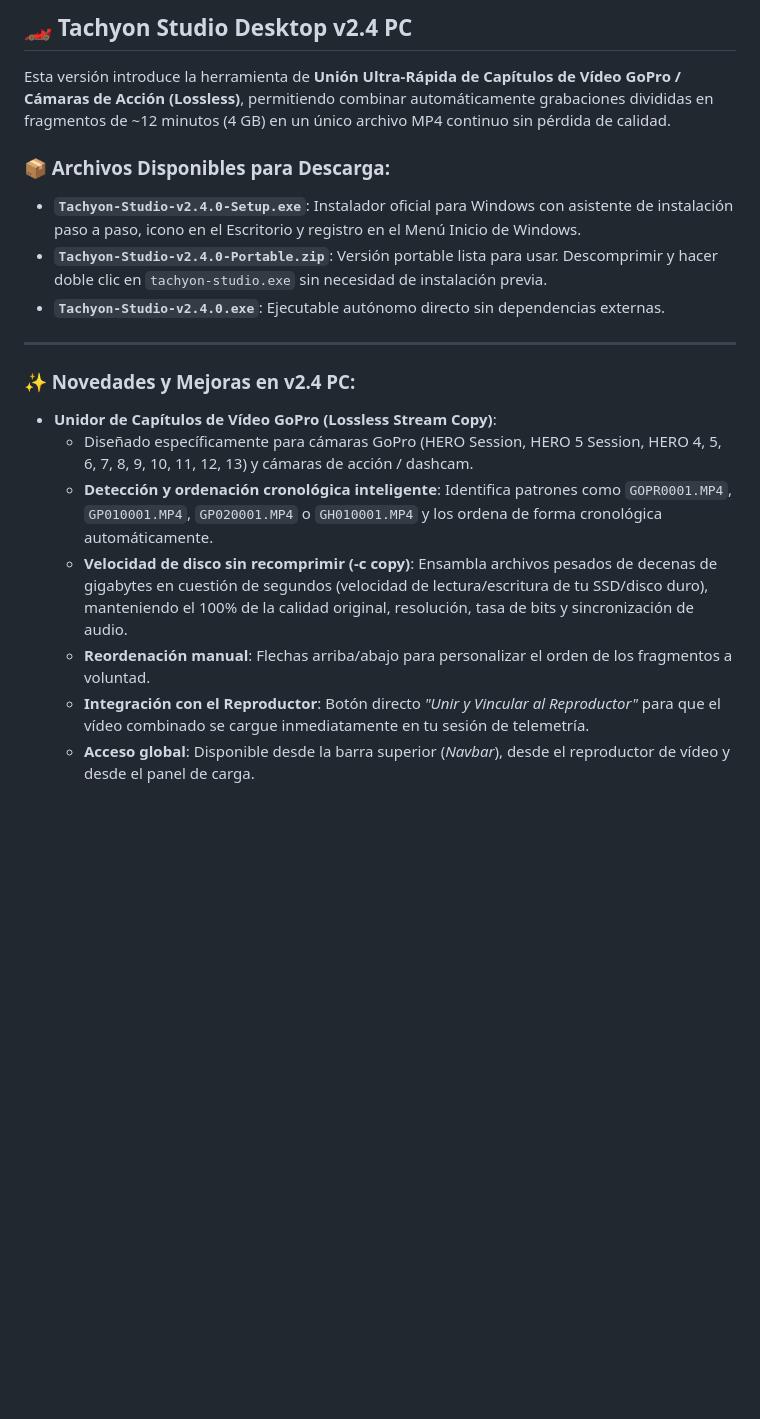
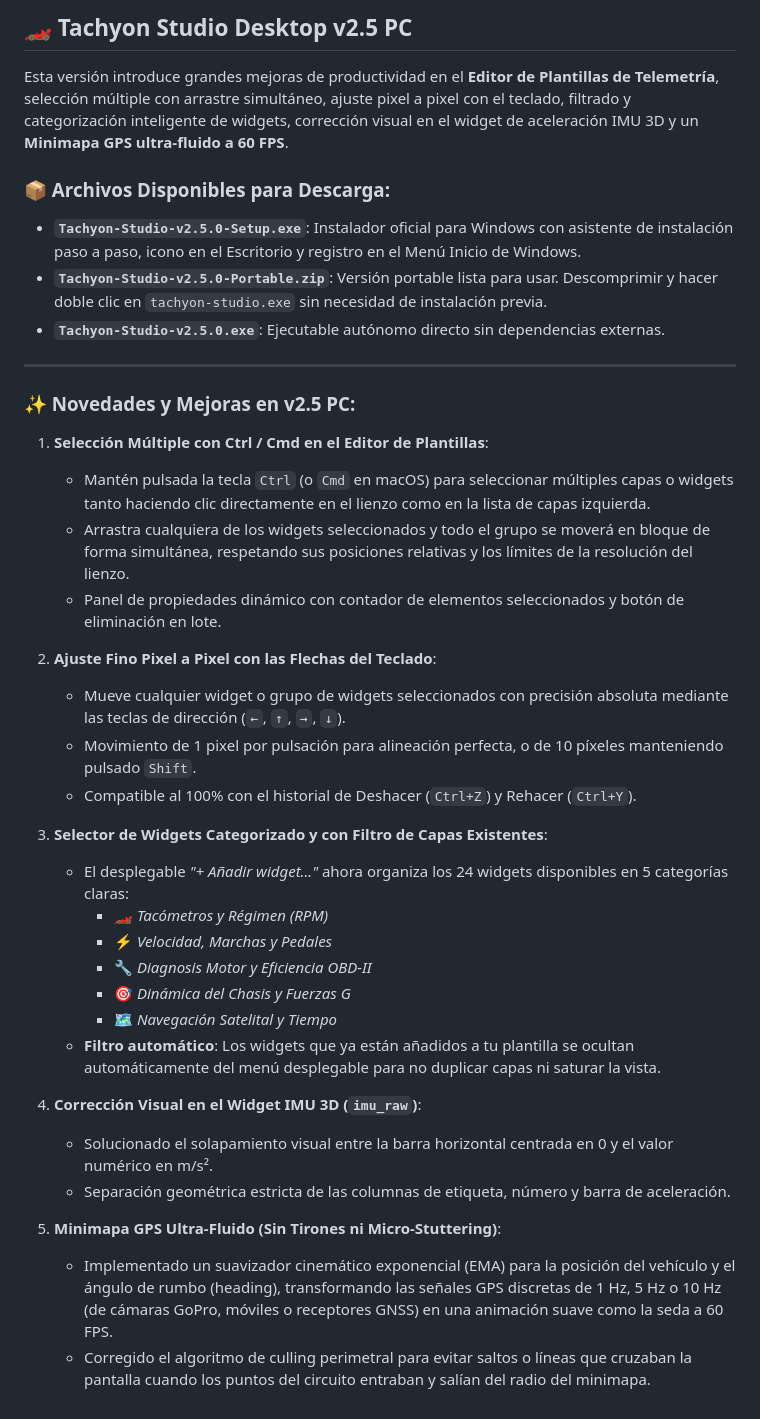
Before and after one commit to GuacamoleGH/Tachyon-Studio-Rust, a Markdown page: scripts/RELEASE_NOTES.md, the part around the change. GitHub-like rendering; blank space fills up the shorter version.

Commit message:
feat: seleccion multiple con Ctrl, flechas pixel a pixel, filtro de capas por categoria, fix imu_raw y minimapa a 60fps (v2.5.0)

```diff
--- a/scripts/RELEASE_NOTES.md
+++ b/scripts/RELEASE_NOTES.md
@@ -1,19 +1,39 @@
-## 🏎️ Tachyon Studio Desktop v2.4 PC
+## 🏎️ Tachyon Studio Desktop v2.5 PC
 
-Esta versión introduce la herramienta de **Unión Ultra-Rápida de Capítulos de Vídeo GoPro / Cámaras de Acción (Lossless)**, permitiendo combinar automáticamente grabaciones divididas en fragmentos de ~12 minutos (4 GB) en un único archivo MP4 continuo sin pérdida de calidad.
+Esta versión introduce grandes mejoras de productividad en el **Editor de Plantillas de Telemetría**, selección múltiple con arrastre simultáneo, ajuste pixel a pixel con el teclado, filtrado y categorización inteligente de widgets, corrección visual en el widget de aceleración IMU 3D y un **Minimapa GPS ultra-fluido a 60 FPS**.
 
 ### 📦 Archivos Disponibles para Descarga:
-* **`Tachyon-Studio-v2.4.0-Setup.exe`**: Instalador oficial para Windows con asistente de instalación paso a paso, icono en el Escritorio y registro en el Menú Inicio de Windows.
-* **`Tachyon-Studio-v2.4.0-Portable.zip`**: Versión portable lista para usar. Descomprimir y hacer doble clic en `tachyon-studio.exe` sin necesidad de instalación previa.
-* **`Tachyon-Studio-v2.4.0.exe`**: Ejecutable autónomo directo sin dependencias externas.
+* **`Tachyon-Studio-v2.5.0-Setup.exe`**: Instalador oficial para Windows con asistente de instalación paso a paso, icono en el Escritorio y registro en el Menú Inicio de Windows.
+* **`Tachyon-Studio-v2.5.0-Portable.zip`**: Versión portable lista para usar. Descomprimir y hacer doble clic en `tachyon-studio.exe` sin necesidad de instalación previa.
+* **`Tachyon-Studio-v2.5.0.exe`**: Ejecutable autónomo directo sin dependencias externas.
 
 ---
 
-### ✨ Novedades y Mejoras en v2.4 PC:
-* **Unidor de Capítulos de Vídeo GoPro (Lossless Stream Copy)**:
-  - Diseñado específicamente para cámaras GoPro (HERO Session, HERO 5 Session, HERO 4, 5, 6, 7, 8, 9, 10, 11, 12, 13) y cámaras de acción / dashcam.
-  - **Detección y ordenación cronológica inteligente**: Identifica patrones como `GOPR0001.MP4`, `GP010001.MP4`, `GP020001.MP4` o `GH010001.MP4` y los ordena de forma cronológica automáticamente.
-  - **Velocidad de disco sin recomprimir (-c copy)**: Ensambla archivos pesados de decenas de gigabytes en cuestión de segundos (velocidad de lectura/escritura de tu SSD/disco duro), manteniendo el 100% de la calidad original, resolución, tasa de bits y sincronización de audio.
-  - **Reordenación manual**: Flechas arriba/abajo para personalizar el orden de los fragmentos a voluntad.
-  - **Integración con el Reproductor**: Botón directo *"Unir y Vincular al Reproductor"* para que el vídeo combinado se cargue inmediatamente en tu sesión de telemetría.
-  - **Acceso global**: Disponible desde la barra superior (*Navbar*), desde el reproductor de vídeo y desde el panel de carga.
+### ✨ Novedades y Mejoras en v2.5 PC:
+
+1. **Selección Múltiple con Ctrl / Cmd en el Editor de Plantillas**:
+   - Mantén pulsada la tecla `Ctrl` (o `Cmd` en macOS) para seleccionar múltiples capas o widgets tanto haciendo clic directamente en el lienzo como en la lista de capas izquierda.
+   - Arrastra cualquiera de los widgets seleccionados y todo el grupo se moverá en bloque de forma simultánea, respetando sus posiciones relativas y los límites de la resolución del lienzo.
+   - Panel de propiedades dinámico con contador de elementos seleccionados y botón de eliminación en lote.
+
+2. **Ajuste Fino Pixel a Pixel con las Flechas del Teclado**:
+   - Mueve cualquier widget o grupo de widgets seleccionados con precisión absoluta mediante las teclas de dirección (`←`, `↑`, `→`, `↓`).
+   - Movimiento de 1 pixel por pulsación para alineación perfecta, o de 10 píxeles manteniendo pulsado `Shift`.
+   - Compatible al 100% con el historial de Deshacer (`Ctrl+Z`) y Rehacer (`Ctrl+Y`).
+
+3. **Selector de Widgets Categorizado y con Filtro de Capas Existentes**:
+   - El desplegable *"+ Añadir widget..."* ahora organiza los 24 widgets disponibles en 5 categorías claras:
+     - 🏎️ *Tacómetros y Régimen (RPM)*
+     - ⚡ *Velocidad, Marchas y Pedales*
+     - 🔧 *Diagnosis Motor y Eficiencia OBD-II*
+     - 🎯 *Dinámica del Chasis y Fuerzas G*
+     - 🗺️ *Navegación Satelital y Tiempo*
+   - **Filtro automático**: Los widgets que ya están añadidos a tu plantilla se ocultan automáticamente del menú desplegable para no duplicar capas ni saturar la vista.
+
+4. **Corrección Visual en el Widget IMU 3D (`imu_raw`)**:
+   - Solucionado el solapamiento visual entre la barra horizontal centrada en 0 y el valor numérico en m/s².
+   - Separación geométrica estricta de las columnas de etiqueta, número y barra de aceleración.
+
+5. **Minimapa GPS Ultra-Fluido (Sin Tirones ni Micro-Stuttering)**:
+   - Implementado un suavizador cinemático exponencial (EMA) para la posición del vehículo y el ángulo de rumbo (heading), transformando las señales GPS discretas de 1 Hz, 5 Hz o 10 Hz (de cámaras GoPro, móviles o receptores GNSS) en una animación suave como la seda a 60 FPS.
+   - Corregido el algoritmo de culling perimetral para evitar saltos o líneas que cruzaban la pantalla cuando los puntos del circuito entraban y salían del radio del minimapa.
```
Also changed, not shown: README.md (+1 -1 lines), docs/assets/widgets/imu_raw.png, 10 other files.
